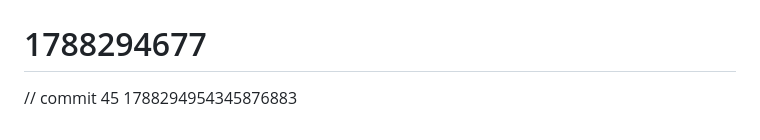
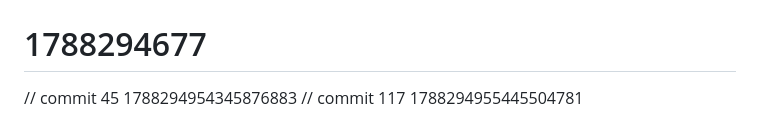
Before and after one commit to AetherRavyn/Muninn, a Markdown page: docs/RUNBOOK.md, the part around the change. GitHub-like rendering.

```diff
--- a/docs/RUNBOOK.md
+++ b/docs/RUNBOOK.md
@@ -309,3 +309,4 @@ ls -lhS /data/wal/
 # 1788294677
 # 1788294677
 // commit 45 1788294954345876883
+// commit 117 1788294955445504781
```
